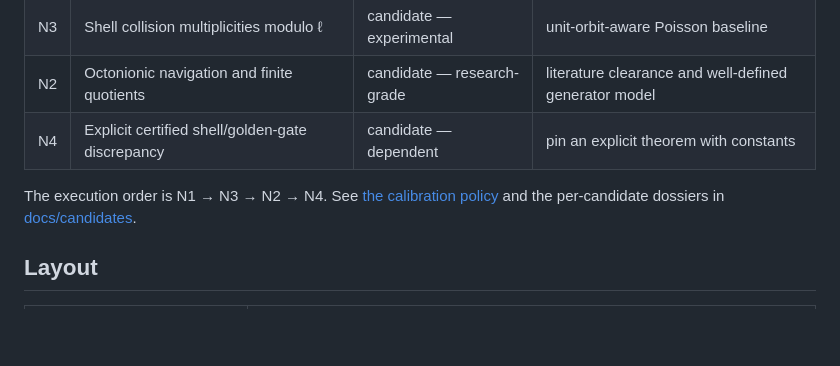
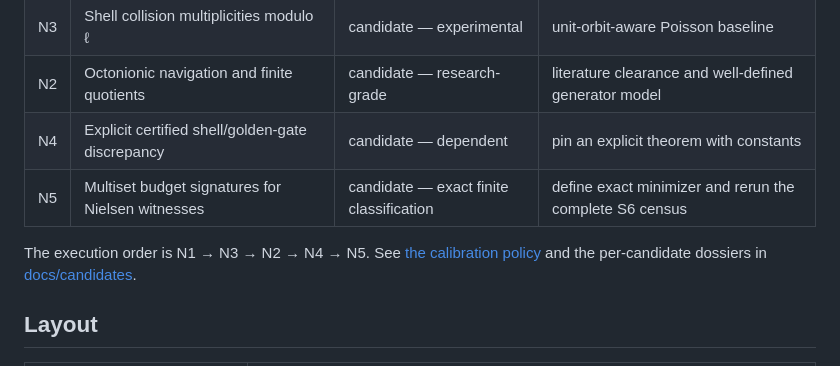
Before and after one commit to larsbx/novelty-lab, a Markdown page: README.md, the part around the change. Rendered like a GitHub page; blank space fills up the shorter version.

Commit message:
docs: register N5 in active candidates

```diff
--- a/README.md
+++ b/README.md
@@ -15,8 +15,9 @@ after a literature record, an exact statement, and reproducible evidence exist.
 | N3 | Shell collision multiplicities modulo ℓ | candidate — experimental | unit-orbit-aware Poisson baseline |
 | N2 | Octonionic navigation and finite quotients | candidate — research-grade | literature clearance and well-defined generator model |
 | N4 | Explicit certified shell/golden-gate discrepancy | candidate — dependent | pin an explicit theorem with constants |
+| N5 | Multiset budget signatures for Nielsen witnesses | candidate — exact finite classification | define exact minimizer and rerun the complete S6 census |
 
-The execution order is N1 → N3 → N2 → N4. See
+The execution order is N1 → N3 → N2 → N4 → N5. See
 [the calibration policy](docs/calibration.md) and the per-candidate dossiers in
 [docs/candidates](docs/candidates).
 
```
